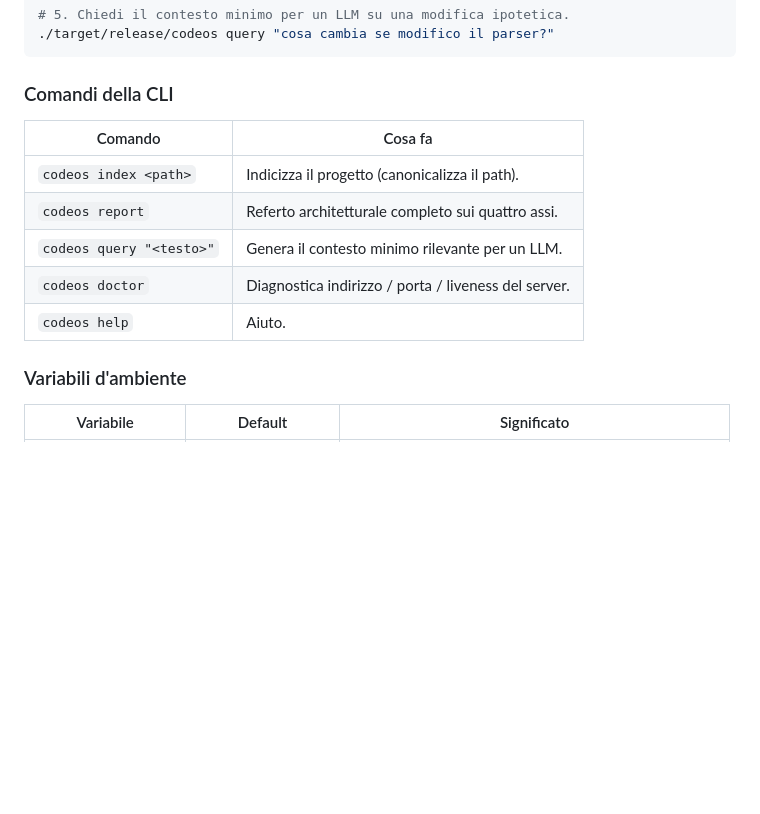
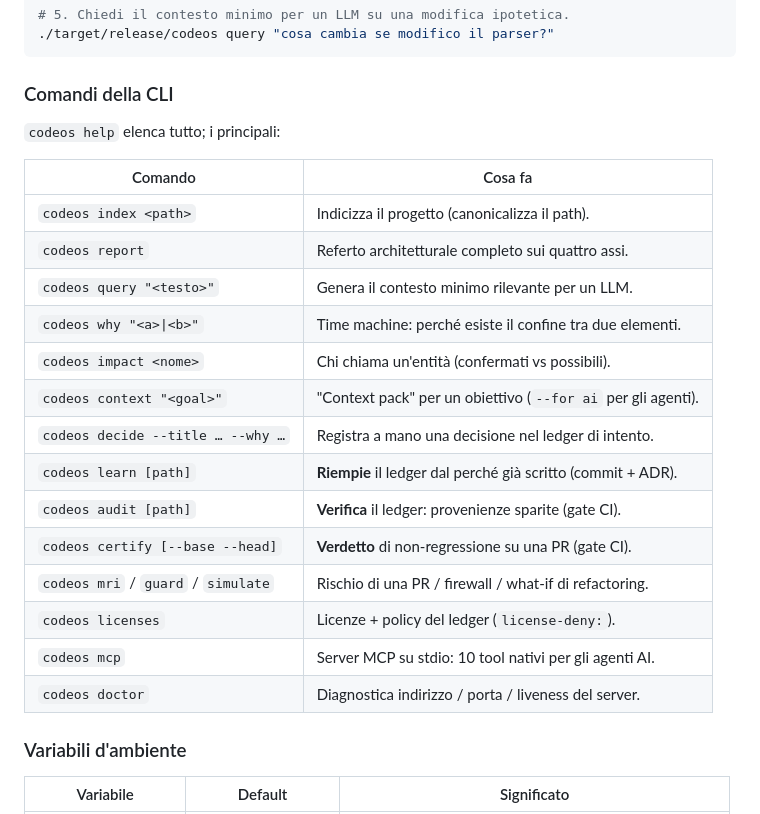
Before and after one commit to richardshaba07-stack/codeos, a Markdown page: README.md, the part around one of its changes. GitHub-like rendering; blank space fills up the shorter version.

```diff
--- a/README.md
+++ b/README.md
@@ -60,13 +60,24 @@ CODEOS_REPO="$(pwd)" ./target/release/codeos-server &
 
 ### Comandi della CLI
 
+`codeos help` elenca tutto; i principali:
+
 | Comando | Cosa fa |
 |---------|---------|
 | `codeos index <path>` | Indicizza il progetto (canonicalizza il path). |
 | `codeos report` | Referto architetturale completo sui quattro assi. |
 | `codeos query "<testo>"` | Genera il contesto minimo rilevante per un LLM. |
+| `codeos why "<a>\|<b>"` | Time machine: perché esiste il confine tra due elementi. |
+| `codeos impact <nome>` | Chi chiama un'entità (confermati vs possibili). |
+| `codeos context "<goal>"` | "Context pack" per un obiettivo (`--for ai` per gli agenti). |
+| `codeos decide --title … --why …` | Registra a mano una decisione nel ledger di intento. |
+| `codeos learn [path]` | **Riempie** il ledger dal perché già scritto (commit + ADR). |
+| `codeos audit [path]` | **Verifica** il ledger: provenienze sparite (gate CI). |
+| `codeos certify [--base --head]` | **Verdetto** di non-regressione su una PR (gate CI). |
+| `codeos mri` / `guard` / `simulate` | Rischio di una PR / firewall / what-if di refactoring. |
+| `codeos licenses` | Licenze + policy del ledger (`license-deny:`). |
+| `codeos mcp` | Server MCP su stdio: 10 tool nativi per gli agenti AI. |
 | `codeos doctor` | Diagnostica indirizzo / porta / liveness del server. |
-| `codeos help` | Aiuto. |
 
 ### Variabili d'ambiente
 
```
Also changed, not shown: other parts of README.md (+40 -2 lines).
